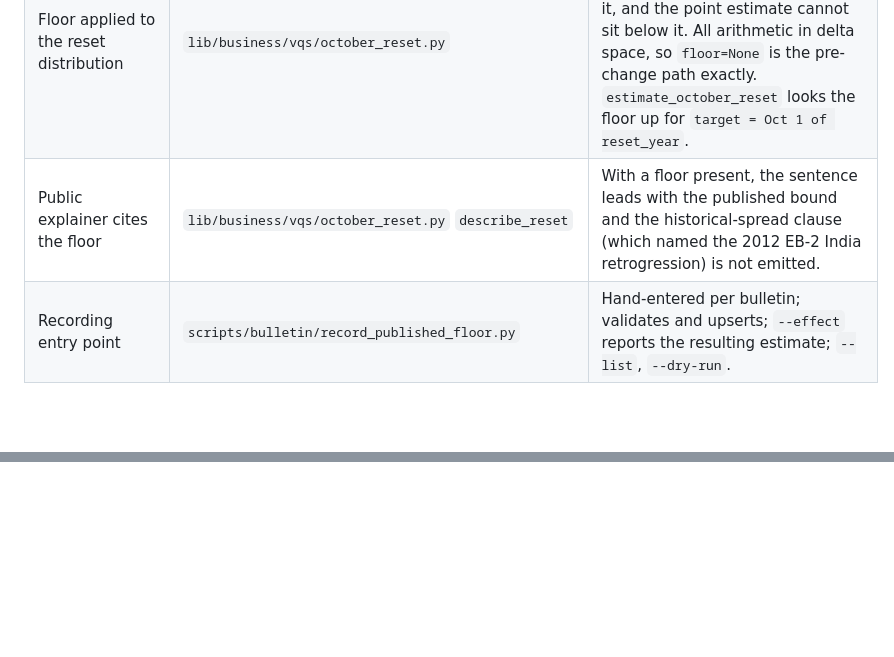
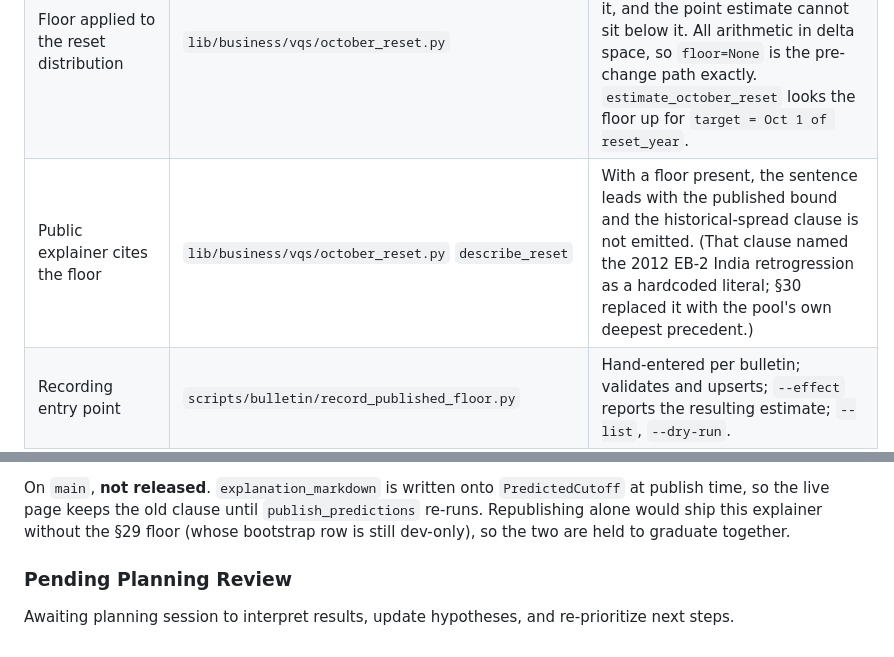
Before and after one commit to vyakunin/visa_bulletin, a Markdown page: docs/PREDICTIONS_ASSESSMENT.md, 2 parts joined by grey strips. Drawn GitHub-style; blank space fills up the shorter version.

```diff
--- a/docs/PREDICTIONS_ASSESSMENT.md
+++ b/docs/PREDICTIONS_ASSESSMENT.md
@@ -2646,7 +2646,7 @@ mis-weighted input but an absent mechanism.
 |--------|-------|-------------|
 | `PublishedFloor` model + migration `0057` | `models/published_floor.py`, `models/migrations/0057_publishedfloor_and_more.py` | Source bulletin, target period, series (category/class/action/country), floor date, verbatim quote, section. Unique on (source, target, series) → idempotent upsert. Manager method `floor_for()` filters `source_bulletin__publication_date <= knowledge_date` and takes the latest source. |
 | Floor applied to the reset distribution | `lib/business/vqs/october_reset.py` | `estimate_from_precedents(..., floor=)` truncates: precedent deltas below the floor move up to it, and the point estimate cannot sit below it. All arithmetic in delta space, so `floor=None` is the pre-change path exactly. `estimate_october_reset` looks the floor up for `target = Oct 1 of reset_year`. |
-| Public explainer cites the floor | `lib/business/vqs/october_reset.py` `describe_reset` | With a floor present, the sentence leads with the published bound and the historical-spread clause (which named the 2012 EB-2 India retrogression) is not emitted. |
+| Public explainer cites the floor | `lib/business/vqs/october_reset.py` `describe_reset` | With a floor present, the sentence leads with the published bound and the historical-spread clause is not emitted. (That clause named the 2012 EB-2 India retrogression as a hardcoded literal; §30 replaced it with the pool's own deepest precedent.) |
 | Recording entry point | `scripts/bulletin/record_published_floor.py` | Hand-entered per bulletin; validates and upserts; `--effect` reports the resulting estimate; `--list`, `--dry-run`. |
 | Tests | `tests/test_published_floor.py` | 9 cases: the below-floor baseline, point/interval clamping, diagnostics, walk-forward invisibility, latest-source supersession, series isolation, both explainer branches. |
 
@@ -2704,0 +2763,9 @@ Awaiting planning session to interpret results, update hypotheses, and re-priori
+On `main`, **not released**. `explanation_markdown` is written onto
+`PredictedCutoff` at publish time, so the live page keeps the old clause until
+`publish_predictions` re-runs. Republishing alone would ship this explainer without
+the §29 floor (whose bootstrap row is still dev-only), so the two are held to
+graduate together.
+
+### Pending Planning Review
+
+Awaiting planning session to interpret results, update hypotheses, and re-prioritize next steps.
```
Also changed, not shown: other parts of docs/PREDICTIONS_ASSESSMENT.md (+62 -4 lines).
